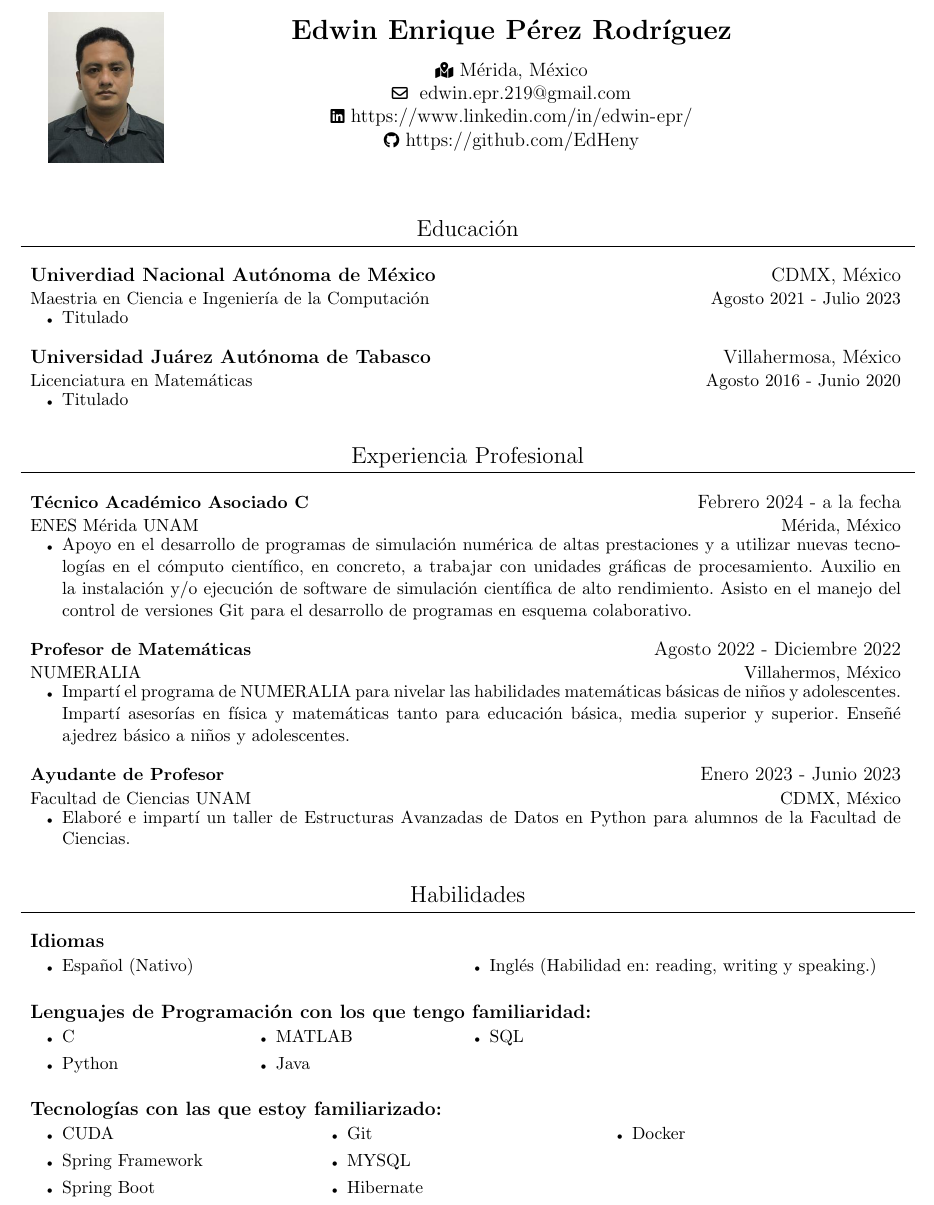
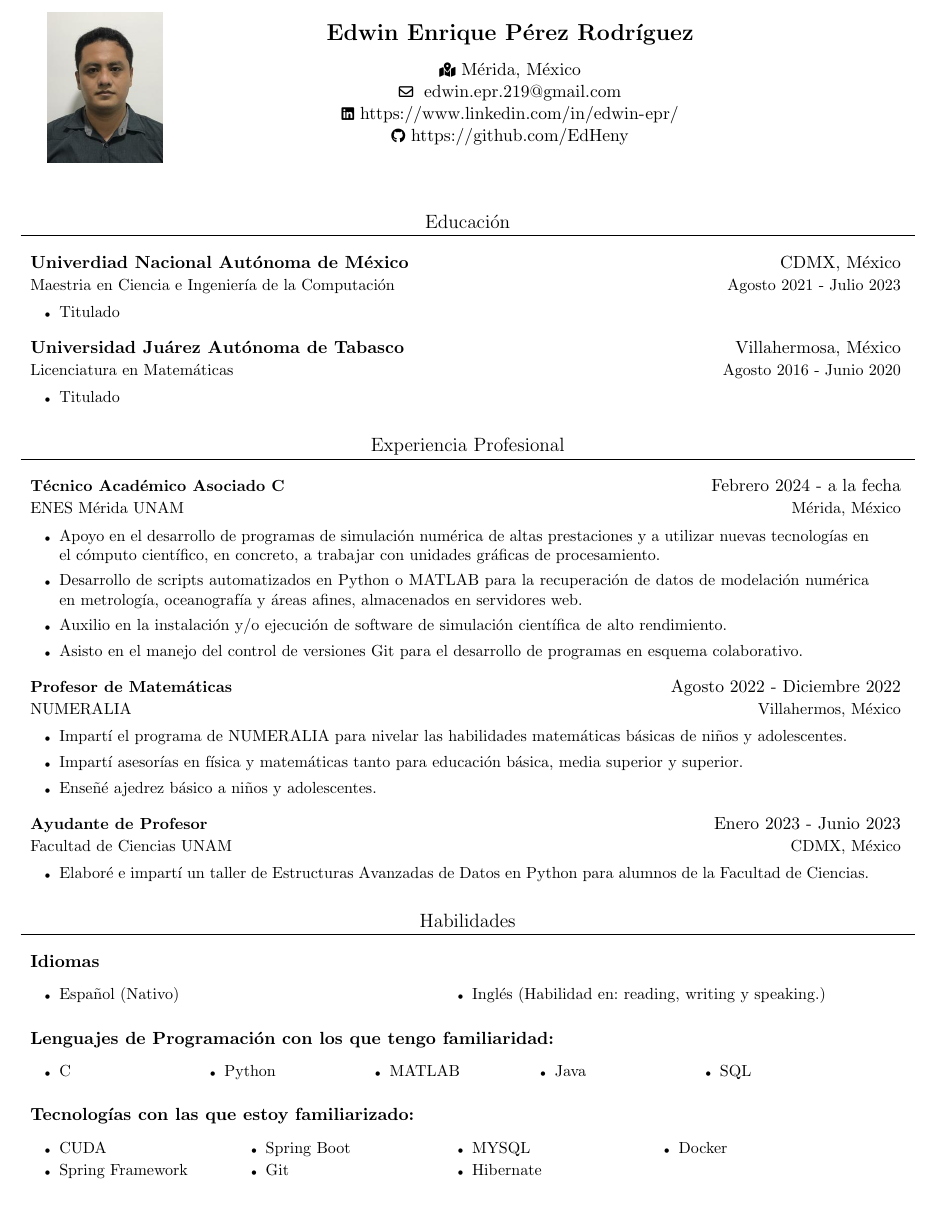
Before and after one commit to edwin-epr/curriculum-vitae-personal, a LaTeX CV (edwin-cv.tex): part of the page, cut so that both start at the same text. Compiled offline with pdfLaTeX.

Commit message:
chore: Modifico informacion de mi CV

```diff
--- a/edwin-cv.tex
+++ b/edwin-cv.tex
@@ -1,4 +1,4 @@
-\documentclass[12pt, letterpaper]{article}
+\documentclass[11pt, letterpaper]{article}
 
 % %%%%%%%%% Packages %%%%%%%%%%
 \usepackage[empty]{fullpage}
@@ -38,9 +38,9 @@
 	\item \begin{tabular*}{19.5cm}[t]{l@{\extracolsep{\fill}}r}
 		\textbf{#1} & #2 \\
 		\small #3 & \small #4 \\
-	\end{tabular*} \vspace{-11pt}
+	\end{tabular*} \vspace{-4pt}
 }
-\newcommand{\CVItemizeStart}{\begin{itemize}[rightmargin=0.3cm, label={\tiny \textbullet}]}
+\newcommand{\CVItemizeStart}{\begin{itemize}[rightmargin=1cm, label={\tiny \textbullet}]}
 \newcommand{\CVItemizeEnd}{\end{itemize}}
 
 
@@ -77,13 +77,17 @@
 \CVListStart
 \CVSubHeading{\small Técnico Académico Asociado C}{Febrero 2024 - a la fecha}{ENES Mérida UNAM}{Mérida, México}
 \CVItemizeStart
-\CVitem{Apoyo en el desarrollo de programas de simulación numérica de altas prestaciones y a utilizar nuevas
-tecnologías en el cómputo científico, en concreto, a trabajar con unidades gráficas de procesamiento. Auxilio en la instalación y/o ejecución de software de simulación científica de alto rendimiento. Asisto en el manejo del control de versiones Git para el desarrollo de programas en esquema colaborativo.}
+	\CVitem{Apoyo en el desarrollo de programas de simulación numérica de altas prestaciones y a utilizar nuevas tecnologías en el cómputo científico, en concreto, a trabajar con unidades gráficas de procesamiento.}
+	\CVitem{Desarrollo de scripts automatizados en Python o MATLAB para la recuperación de datos de modelación numérica en metrología, oceanografía y áreas afines, almacenados en servidores web.}
+	\CVitem{Auxilio en la instalación y/o ejecución de software de simulación científica de alto rendimiento.}
+	\CVitem{Asisto en el manejo del control de versiones Git para el desarrollo de programas en esquema colaborativo.}
 \CVItemizeEnd
 
 \CVSubHeading{\small Profesor de Matemáticas}{Agosto 2022 - Diciembre 2022}{NUMERALIA}{Villahermos, México}
 \CVItemizeStart
-\CVitem{Impartí el programa de NUMERALIA para nivelar las habilidades matemáticas básicas de niños y adolescentes. Impartí asesorías en física y matemáticas tanto para educación básica, media superior y superior. Enseñé ajedrez básico a niños y adolescentes.}
+	\CVitem{Impartí el programa de NUMERALIA para nivelar las habilidades matemáticas básicas de niños y adolescentes.}
+	\CVitem{Impartí asesorías en física y matemáticas tanto para educación básica, media superior y superior.}
+	\CVitem{Enseñé ajedrez básico a niños y adolescentes.}
 \CVItemizeEnd
 
 \CVSubHeading{\small Ayudante de Profesor}{ Enero 2023 - Junio 2023}{Facultad de Ciencias UNAM}{CDMX, México}
@@ -105,7 +109,7 @@ tecnologías en el cómputo científico, en concreto, a trabajar con unidades gr
 \CVSubHeading{Lenguajes de Programación con los que tengo familiaridad:}{}{}{}
 \vspace{-15pt}
 \CVItemizeStart
-\begin{multicols}{4}
+\begin{multicols}{5}
 	\CVitem{C}
 	\CVitem{Python}
 	\CVitem{MATLAB}
```
Also changed, not shown: edwin-cv.tex (2 more changed lines).
